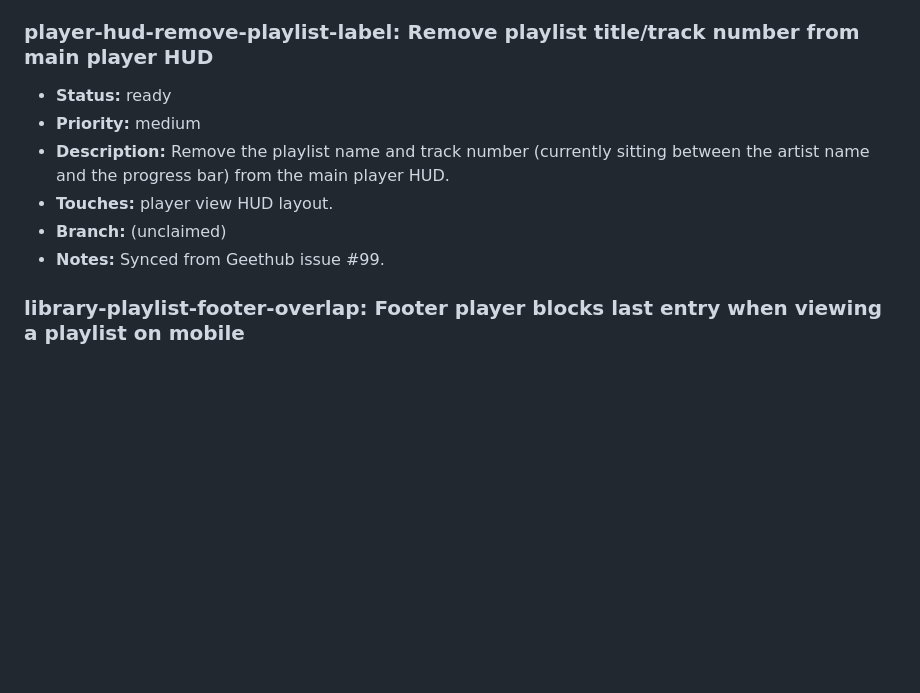
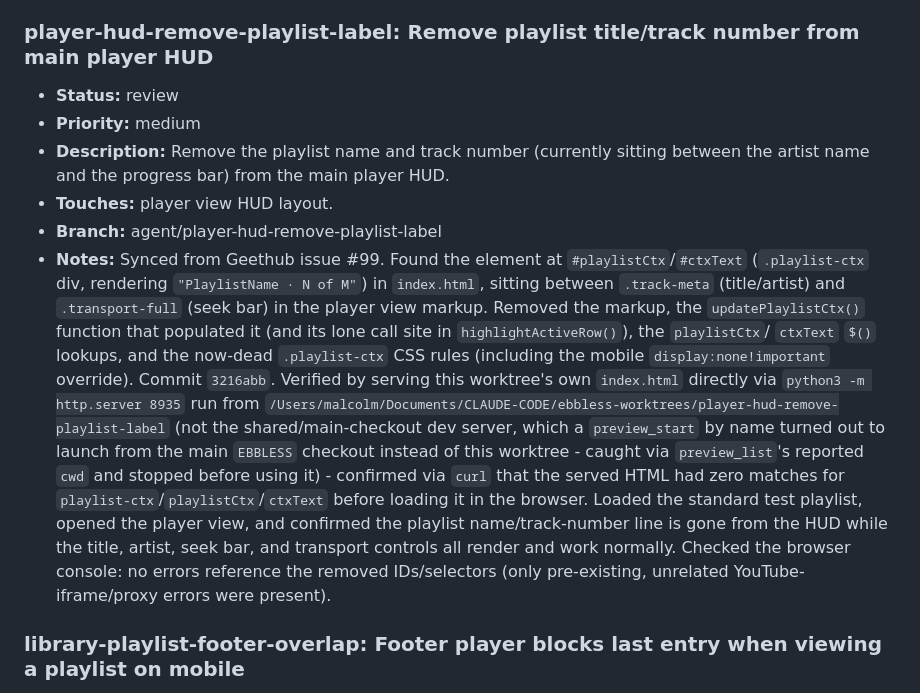
Before and after one commit to MalGriot/EBBLESS, a Markdown page: IMPROVEMENTS.md, the part around the change. Drawn GitHub-style; blank space fills up the shorter version.

Commit message:
Mark player-hud-remove-playlist-label ready for review
Co-Authored-By: Claude Sonnet 5 <noreply@anthropic.com>

```diff
--- a/IMPROVEMENTS.md
+++ b/IMPROVEMENTS.md
@@ -2386,14 +2386,34 @@ Add entries in this shape:
 - **Notes:** Synced from Geethub issue #98.
 
 ### player-hud-remove-playlist-label: Remove playlist title/track number from main player HUD
-- **Status:** ready
+- **Status:** review
 - **Priority:** medium
 - **Description:** Remove the playlist name and track number (currently
   sitting between the artist name and the progress bar) from the main
   player HUD.
 - **Touches:** player view HUD layout.
-- **Branch:** (unclaimed)
-- **Notes:** Synced from Geethub issue #99.
+- **Branch:** agent/player-hud-remove-playlist-label
+- **Notes:** Synced from Geethub issue #99. Found the element at
+  `#playlistCtx`/`#ctxText` (`.playlist-ctx` div, rendering
+  `"PlaylistName · N of M"`) in `index.html`, sitting between `.track-meta`
+  (title/artist) and `.transport-full` (seek bar) in the player view markup.
+  Removed the markup, the `updatePlaylistCtx()` function that populated it
+  (and its lone call site in `highlightActiveRow()`), the `playlistCtx`/
+  `ctxText` `$()` lookups, and the now-dead `.playlist-ctx` CSS rules
+  (including the mobile `display:none!important` override). Commit
+  `3216abb`. Verified by serving this worktree's own `index.html` directly
+  via `python3 -m http.server 8935` run from
+  `/Users/malcolm/Documents/CLAUDE-CODE/ebbless-worktrees/player-hud-remove-playlist-label`
+  (not the shared/main-checkout dev server, which a `preview_start` by name
+  turned out to launch from the main `EBBLESS` checkout instead of this
+  worktree - caught via `preview_list`'s reported `cwd` and stopped before
+  using it) - confirmed via `curl` that the served HTML had zero matches for
+  `playlist-ctx`/`playlistCtx`/`ctxText` before loading it in the browser.
+  Loaded the standard test playlist, opened the player view, and confirmed
+  the playlist name/track-number line is gone from the HUD while the title,
+  artist, seek bar, and transport controls all render and work normally.
+  Checked the browser console: no errors reference the removed IDs/selectors
+  (only pre-existing, unrelated YouTube-iframe/proxy errors were present).
 
 ### library-playlist-footer-overlap: Footer player blocks last entry when viewing a playlist on mobile
 - **Status:** draft
```
